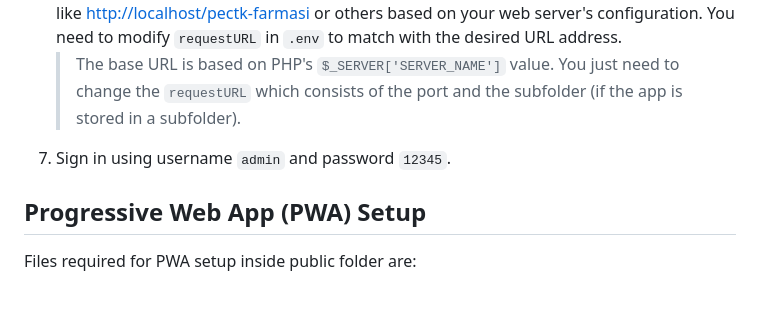
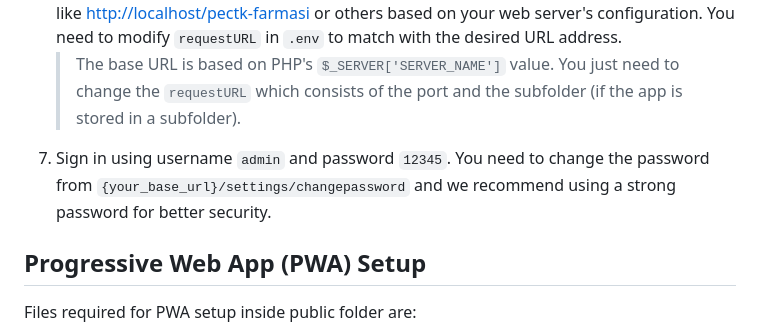
Before and after one commit to hafizulwanandaputra/pectk-simklinik, a Markdown page: README.md, the part around the change. Drawn GitHub-style; blank space fills up the shorter version.

```diff
--- a/README.md
+++ b/README.md
@@ -31,7 +31,7 @@ The user guide corresponding to the latest version of the framework can be found
 5. For use with PHP development server, run `php spark serve` to start the server. Usually [http://localhost:8080](http://localhost:8080). You can use different port by using `php spark serve --port 8081`. Replace `8081` with the desired port number. You need to modify `requestURL` in `.env` to match with the desired port number.
 6. For use without PHP development server such as Apache or Nginx, just open it from URL like [http://localhost/pectk-farmasi](http://localhost/pectk-farmasi) or others based on your web server's configuration. You need to modify `requestURL` in `.env` to match with the desired URL address.
    > The base URL is based on PHP's `$_SERVER['SERVER_NAME']` value. You just need to change the `requestURL` which consists of the port and the subfolder (if the app is stored in a subfolder).
-7. Sign in using username `admin` and password `12345`.
+7. Sign in using username `admin` and password `12345`. You need to change the password from `{your_base_url}/settings/changepassword` and we recommend using a strong password for better security.
 
 ## Progressive Web App (PWA) Setup
 
```
